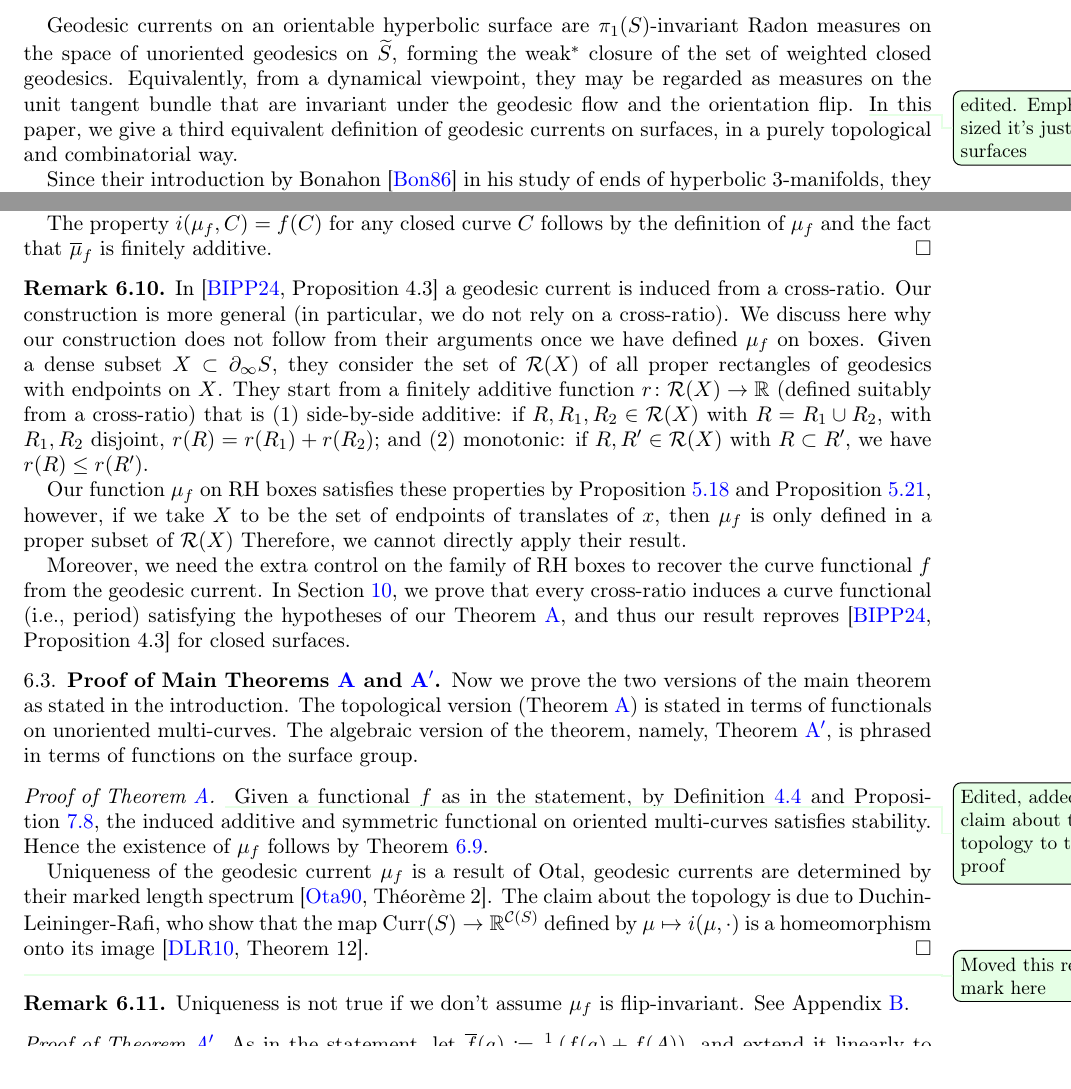
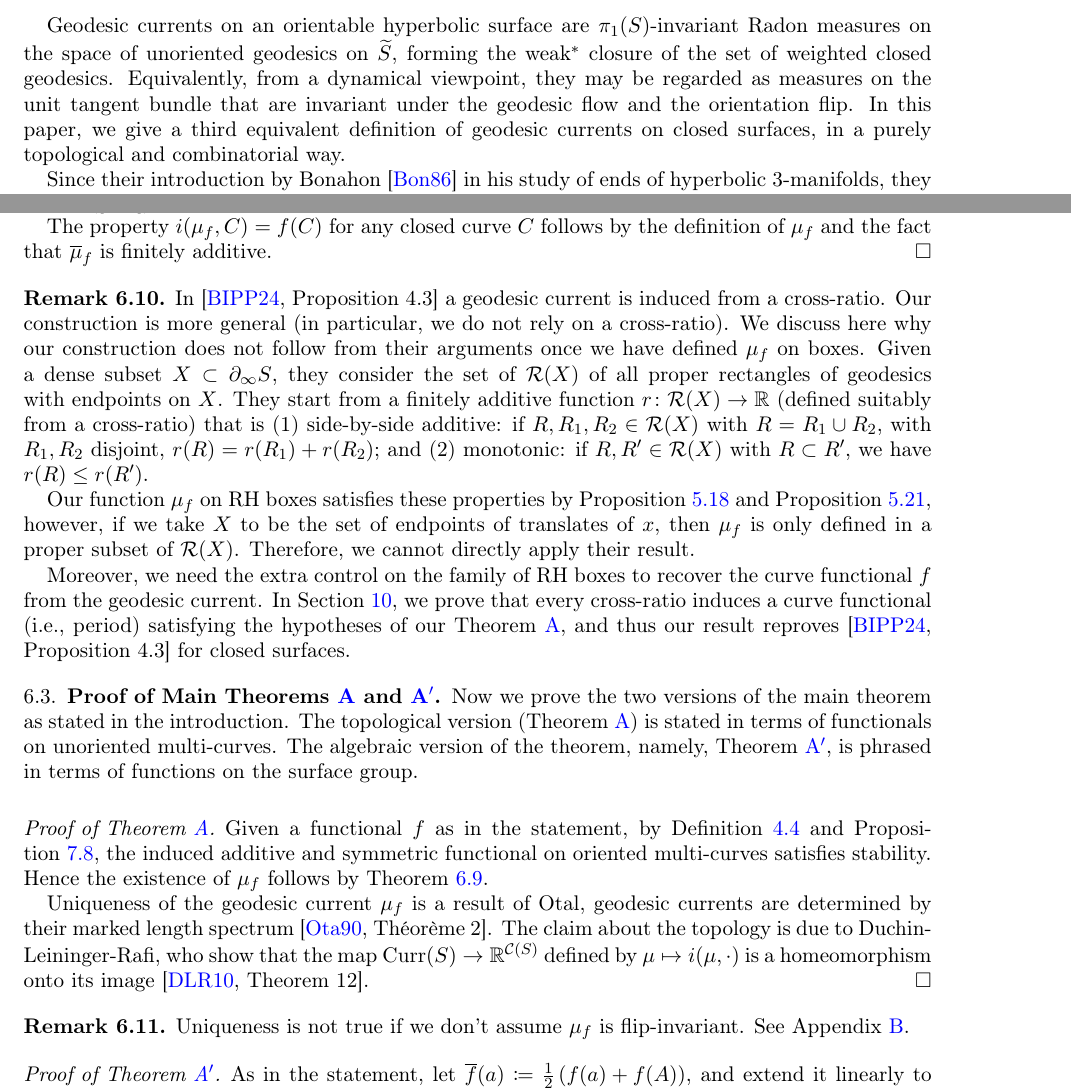
Before and after one commit to dpthurst/Currents-and-intersections, a LaTeX paper (Intersections.tex, which reads construct-current.tex, intro.tex): two parts of pages 1 and 53 of 100, joined at a grey line, cut so that both start at the same text. Compiled offline with pdfLaTeX.

Commit message:
Update on Overleaf.

```diff
--- a/construct-current.tex
+++ b/construct-current.tex
@@ -496,7 +494,7 @@ Our function $\mu_f$ on RH boxes satisfies these properties by Proposition~\ref{
 and Proposition~\ref{prop:finitely-additive}, however, if we take $X$ to
 be the set of
 endpoints of translates of~$x$, then $\mu_f$ is only
-defined in a proper subset of $\mathcal{R}(X)$
+defined in a proper subset of $\mathcal{R}(X)$.
 Therefore, we cannot directly apply their result.
 
 Moreover, we need the extra control on the family of RH
@@ -515,7 +513,7 @@ Now we prove the two versions of the main theorem as stated in the introduction.
 theorem, namely, Theorem~\ref{thm:intersections_group}, is phrased in terms of functions on the surface group.
 
 \begin{proof}[Proof of Theorem~\ref{thm:intersect}]
-  \DPTfyi{Edited, added claim about the topology to the proof}
+
   Given a functional~$f$ as in the statement, by
   Definition~\ref{def:smoothing} and
   Proposition~\ref{prop:power_disconnected_imply_stable}, the induced
@@ -533,7 +531,6 @@ theorem, namely, Theorem~\ref{thm:intersections_group}, is phrased in terms of f
   image \cite[Theorem~12]{DLR10:DegenerationFlatMetrics}.
 \end{proof}
 
-\DPTfyi{Moved this remark here}
 \begin{remark}
   Uniqueness is not true if we don't assume $\mu_f$ is flip-invariant.
   See Appendix~\ref{sec:asymmetric}.
--- a/intro.tex
+++ b/intro.tex
@@ -7,9 +7,8 @@ closure of the set
 of weighted closed geodesics. Equivalently, from a dynamical
 viewpoint, they may be regarded as measures on the unit tangent bundle
 that are invariant under the geodesic flow and the orientation flip.
-\DPTfyi{edited. Emphasized it's just for surfaces}
 In this paper, we give a third equivalent definition of geodesic
-currents on surfaces, in a purely topological and combinatorial way.
+currents on closed surfaces, in a purely topological and combinatorial way.
 
 Since their introduction by Bonahon~\cite{Bonahon86:EndsHyperbolicManifolds}
 in his study of ends of hyperbolic $3$-manifolds, they have become a
```
Also changed, not shown: functionals.tex (+3 -3 lines), questions.tex (+0 -1 lines), special-classes.tex (+2 -2 lines), construct-current.tex (2 more changed lines), intro.tex (1 more changed lines).
